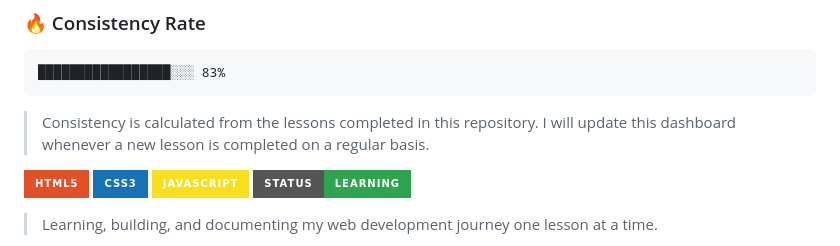
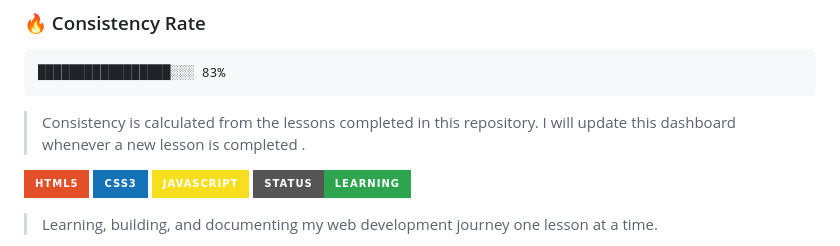
Before and after one commit to monishakarmakar1-hash/WEB-DEV-COURSE, a Markdown page: README.md, the part around the change. Drawn GitHub-style; badges without logos.

Commit message:
Update README for consistency description
Removed the phrase 'on a regular basis' for clarity.

````diff
--- a/README.md
+++ b/README.md
@@ -15,7 +15,7 @@
 █████████████████░░░ 83%
 ```
 
-> Consistency is calculated from the lessons completed in this repository. I will update this dashboard whenever a new lesson is completed on a regular basis.
+> Consistency is calculated from the lessons completed in this repository. I will update this dashboard whenever a new lesson is completed .
 
 ![HTML](https://img.shields.io/badge/HTML5-E34F26?style=for-the-badge&logo=html5&logoColor=white)
 ![CSS](https://img.shields.io/badge/CSS3-1572B6?style=for-the-badge&logo=css3&logoColor=white)
````
